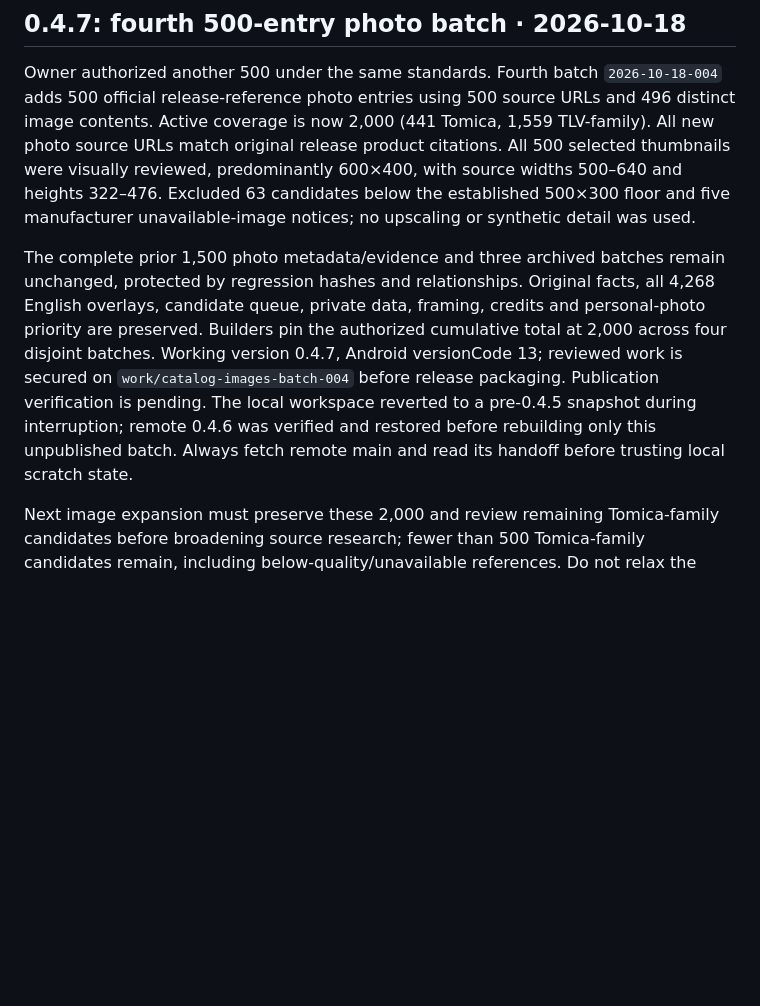
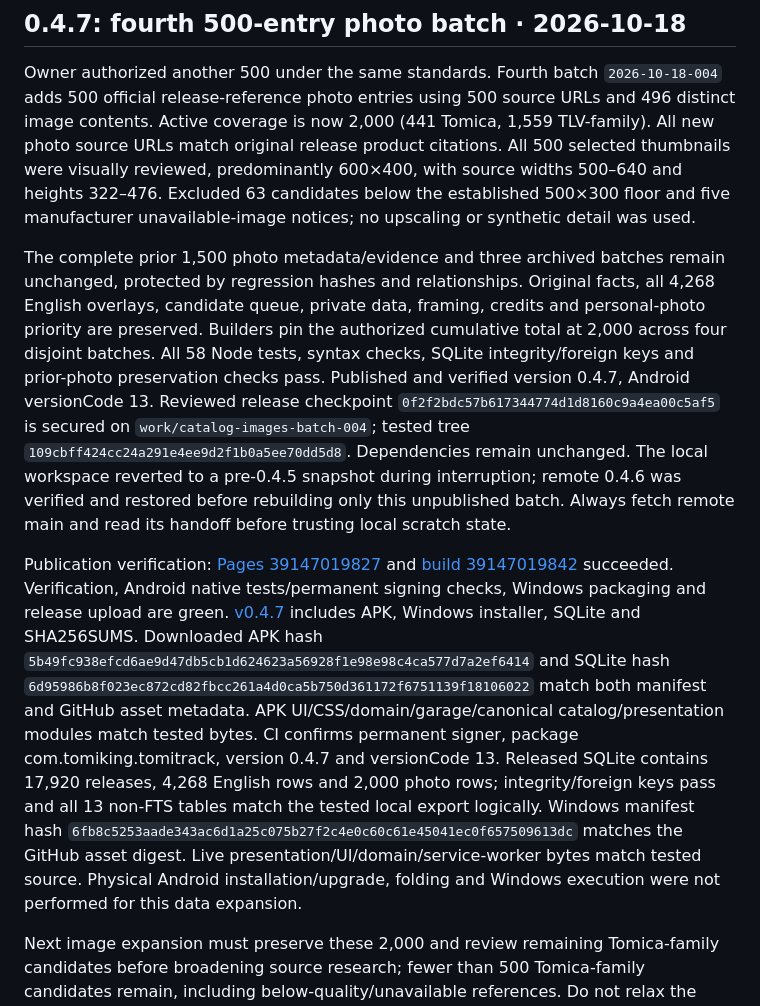
Before and after one commit to BabyCRTTV/tomitrack, a Markdown page: DEVELOPMENT-HANDOFF.md, the part around the change. GitHub-like rendering; blank space fills up the shorter version.

Commit message:
Record verified 0.4.7 release and fourth 500-photo batch

```diff
--- a/DEVELOPMENT-HANDOFF.md
+++ b/DEVELOPMENT-HANDOFF.md
@@ -4,7 +4,10 @@
 
 Owner authorized another 500 under the same standards. Fourth batch `2026-10-18-004` adds 500 official release-reference photo entries using 500 source URLs and 496 distinct image contents. Active coverage is now 2,000 (441 Tomica, 1,559 TLV-family). All new photo source URLs match original release product citations. All 500 selected thumbnails were visually reviewed, predominantly 600×400, with source widths 500–640 and heights 322–476. Excluded 63 candidates below the established 500×300 floor and five manufacturer unavailable-image notices; no upscaling or synthetic detail was used.
 
-The complete prior 1,500 photo metadata/evidence and three archived batches remain unchanged, protected by regression hashes and relationships. Original facts, all 4,268 English overlays, candidate queue, private data, framing, credits and personal-photo priority are preserved. Builders pin the authorized cumulative total at 2,000 across four disjoint batches. Working version 0.4.7, Android versionCode 13; reviewed work is secured on `work/catalog-images-batch-004` before release packaging. Publication verification is pending. The local workspace reverted to a pre-0.4.5 snapshot during interruption; remote 0.4.6 was verified and restored before rebuilding only this unpublished batch. Always fetch remote main and read its handoff before trusting local scratch state.
+The complete prior 1,500 photo metadata/evidence and three archived batches remain unchanged, protected by regression hashes and relationships. Original facts, all 4,268 English overlays, candidate queue, private data, framing, credits and personal-photo priority are preserved. Builders pin the authorized cumulative total at 2,000 across four disjoint batches. All 58 Node tests, syntax checks, SQLite integrity/foreign keys and prior-photo preservation checks pass. Published and verified version 0.4.7, Android versionCode 13. Reviewed release checkpoint `0f2f2bdc57b617344774d1d8160c9a4ea00c5af5` is secured on `work/catalog-images-batch-004`; tested tree `109cbff424cc24a291e4ee9d2f1b0a5ee70dd5d8`. Dependencies remain unchanged. The local workspace reverted to a pre-0.4.5 snapshot during interruption; remote 0.4.6 was verified and restored before rebuilding only this unpublished batch. Always fetch remote main and read its handoff before trusting local scratch state.
+
+Publication verification: [Pages 39147019827](https://github.com/BabyCRTTV/tomitrack/actions/runs/39147019827) and [build 39147019842](https://github.com/BabyCRTTV/tomitrack/actions/runs/39147019842) succeeded. Verification, Android native tests/permanent signing checks, Windows packaging and release upload are green. [v0.4.7](https://github.com/BabyCRTTV/tomitrack/releases/tag/v0.4.7) includes APK, Windows installer, SQLite and SHA256SUMS. Downloaded APK hash `5b49fc938efcd6ae9d47db5cb1d624623a56928f1e98e98c4ca577d7a2ef6414` and SQLite hash `6d95986b8f023ec872cd82fbcc261a4d0ca5b750d361172f6751139f18106022` match both manifest and GitHub asset metadata. APK UI/CSS/domain/garage/canonical catalog/presentation modules match tested bytes. CI confirms permanent signer, package com.tomiking.tomitrack, version 0.4.7 and versionCode 13. Released SQLite contains 17,920 releases, 4,268 English rows and 2,000 photo rows; integrity/foreign keys pass and all 13 non-FTS tables match the tested local export logically. Windows manifest hash `6fb8c5253aade343ac6d1a25c075b27f2c4e0c60c61e45041ec0f657509613dc` matches the GitHub asset digest. Live presentation/UI/domain/service-worker bytes match tested source. Physical Android installation/upgrade, folding and Windows execution were not performed for this data expansion.
+
 
 Next image expansion must preserve these 2,000 and review remaining Tomica-family candidates before broadening source research; fewer than 500 Tomica-family candidates remain, including below-quality/unavailable references. Do not relax the quality floor to fill a batch or claim complete family coverage.
 
```
